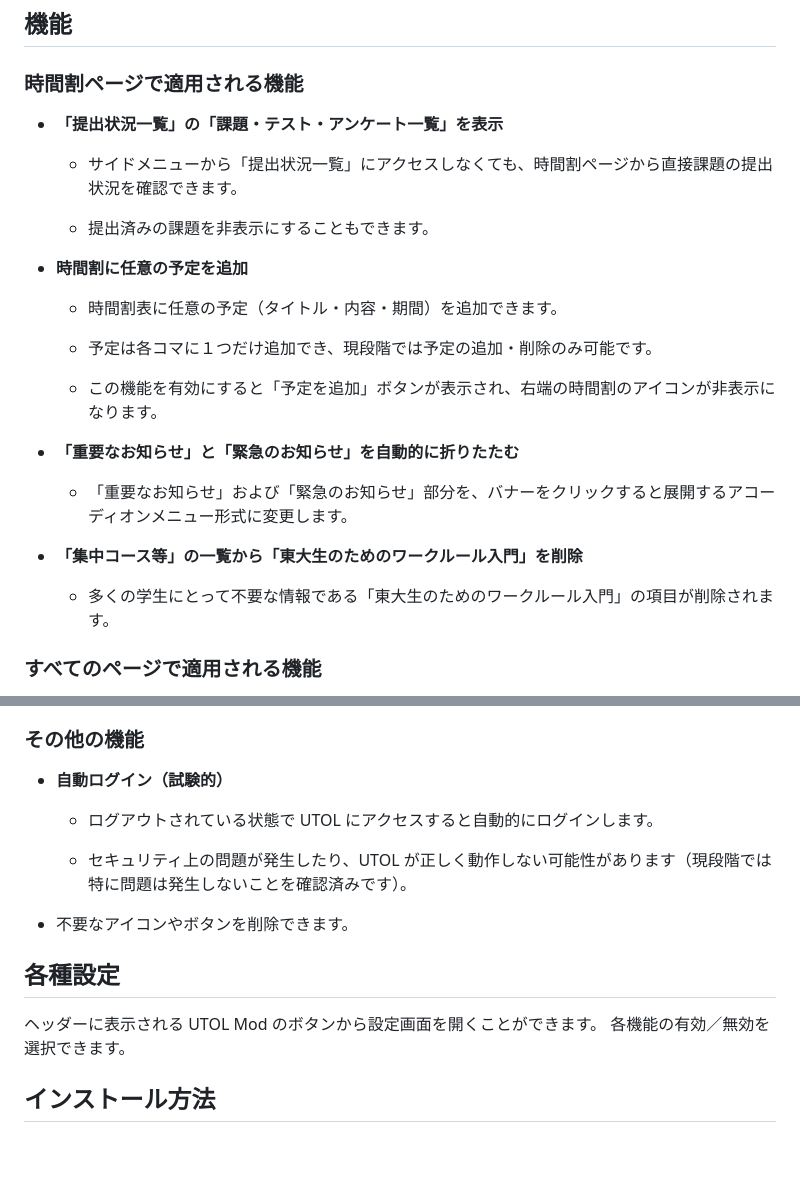
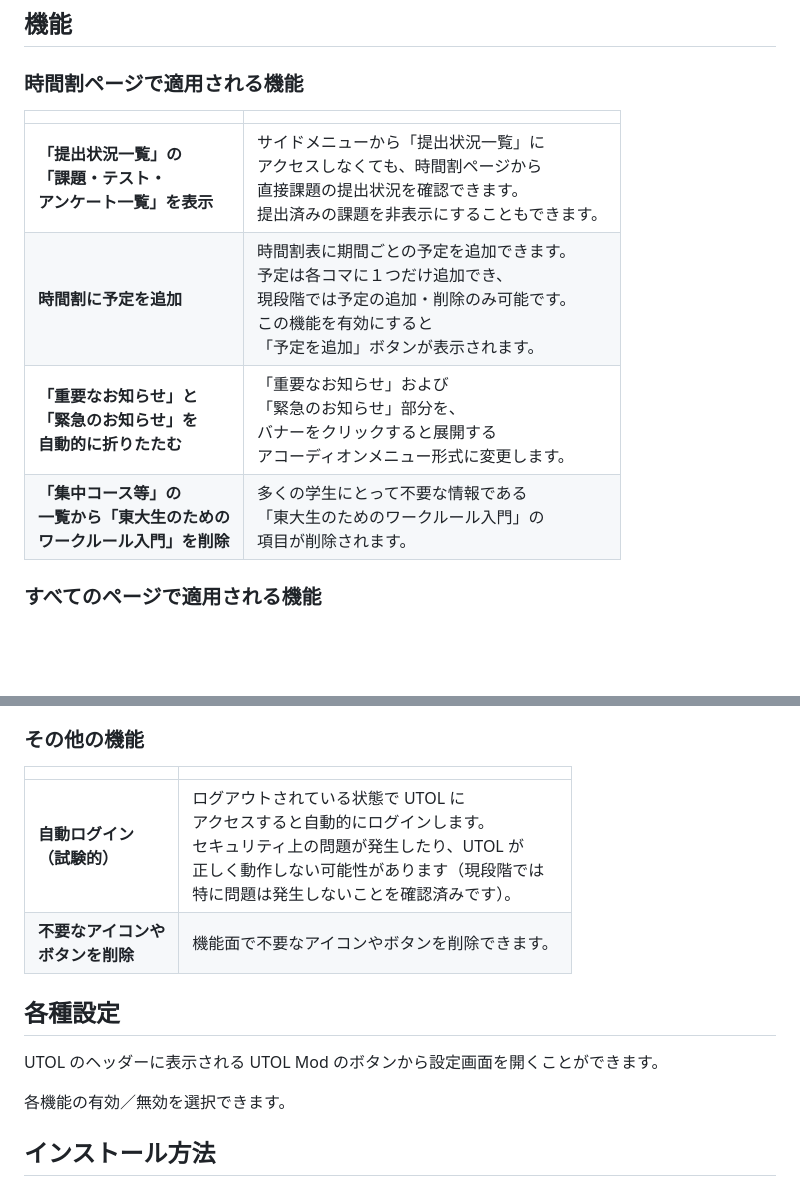
Before and after one commit to mkybdev/utol_mod_ts, a Markdown page: README.md, 2 parts joined by grey strips. Drawn GitHub-style; blank space fills up the shorter version.

Commit message:
docs: use table format for features in README

```diff
--- a/README.md
+++ b/README.md
@@ -14,27 +14,12 @@ UTOL の非公式 Chrome 拡張機能です。
 
 ### 時間割ページで適用される機能
 
-- **「提出状況一覧」の「課題・テスト・アンケート一覧」を表示**
-
-  - サイドメニューから「提出状況一覧」にアクセスしなくても、時間割ページから直接課題の提出状況を確認できます。
-
-  - 提出済みの課題を非表示にすることもできます。
-
-- **時間割に任意の予定を追加**
-
-  - 時間割表に任意の予定（タイトル・内容・期間）を追加できます。
-
-  - 予定は各コマに１つだけ追加でき、現段階では予定の追加・削除のみ可能です。
-
-  - この機能を有効にすると「予定を追加」ボタンが表示され、右端の時間割のアイコンが非表示になります。
-
-- **「重要なお知らせ」と「緊急のお知らせ」を自動的に折りたたむ**
-
-  - 「重要なお知らせ」および「緊急のお知らせ」部分を、バナーをクリックすると展開するアコーディオンメニュー形式に変更します。
-
-- **「集中コース等」の一覧から「東大生のためのワークルール入門」を削除**
-
-  - 多くの学生にとって不要な情報である「東大生のためのワークルール入門」の項目が削除されます。
+|                                                                                |                                                                                                                                                                                            |
+| ------------------------------------------------------------------------------ | ------------------------------------------------------------------------------------------------------------------------------------------------------------------------------------------ |
+| **「提出状況一覧」の<br>「課題・テスト・<br>アンケート一覧」を表示**           | サイドメニューから「提出状況一覧」に<br>アクセスしなくても、時間割ページから<br>直接課題の提出状況を確認できます。<br>提出済みの課題を非表示にすることもできます。                         |
+| **時間割に予定を追加**                                                         | 時間割表に期間ごとの予定を追加できます。<br>予定は各コマに１つだけ追加でき、<br>現段階では予定の追加・削除のみ可能です。<br>この機能を有効にすると<br>「予定を追加」ボタンが表示されます。 |
+| **「重要なお知らせ」と<br>「緊急のお知らせ」を<br>自動的に折りたたむ**         | 「重要なお知らせ」および<br>「緊急のお知らせ」部分を、<br>バナーをクリックすると展開する<br>アコーディオンメニュー形式に変更します。                                                       |
+| **「集中コース等」の<br>一覧から「東大生のための<br>ワークルール入門」を削除** | 多くの学生にとって不要な情報である<br>「東大生のためのワークルール入門」の<br>項目が削除されます。                                                                                         |
 
 ### すべてのページで適用される機能
 
@@ -54,17 +31,15 @@ UTOL の非公式 Chrome 拡張機能です。
 
 ### その他の機能
 
-- **自動ログイン（試験的）**
-
-  - ログアウトされている状態で UTOL にアクセスすると自動的にログインします。
-
-  - セキュリティ上の問題が発生したり、UTOL が正しく動作しない可能性があります（現段階では特に問題は発生しないことを確認済みです）。
-
-- 不要なアイコンやボタンを削除できます。
+|                                      |                                                                                                                                                                                                                         |
+| ------------------------------------ | ----------------------------------------------------------------------------------------------------------------------------------------------------------------------------------------------------------------------- |
+| **自動ログイン<br>（試験的）**       | ログアウトされている状態で UTOL に<br>アクセスすると自動的にログインします。<br>セキュリティ上の問題が発生したり、UTOL が<br>正しく動作しない可能性があります（現段階では<br>特に問題は発生しないことを確認済みです）。 |
+| **不要なアイコンや<br>ボタンを削除** | 機能面で不要なアイコンやボタンを削除できます。                                                                                                                                                                          |
 
 ## 各種設定
 
-ヘッダーに表示される UTOL Mod のボタンから設定画面を開くことができます。
+UTOL のヘッダーに表示される UTOL Mod のボタンから設定画面を開くことができます。
+
 各機能の有効／無効を選択できます。
 
 ## インストール方法
```
Also changed, not shown: other parts of README.md (+5 -13 lines).
